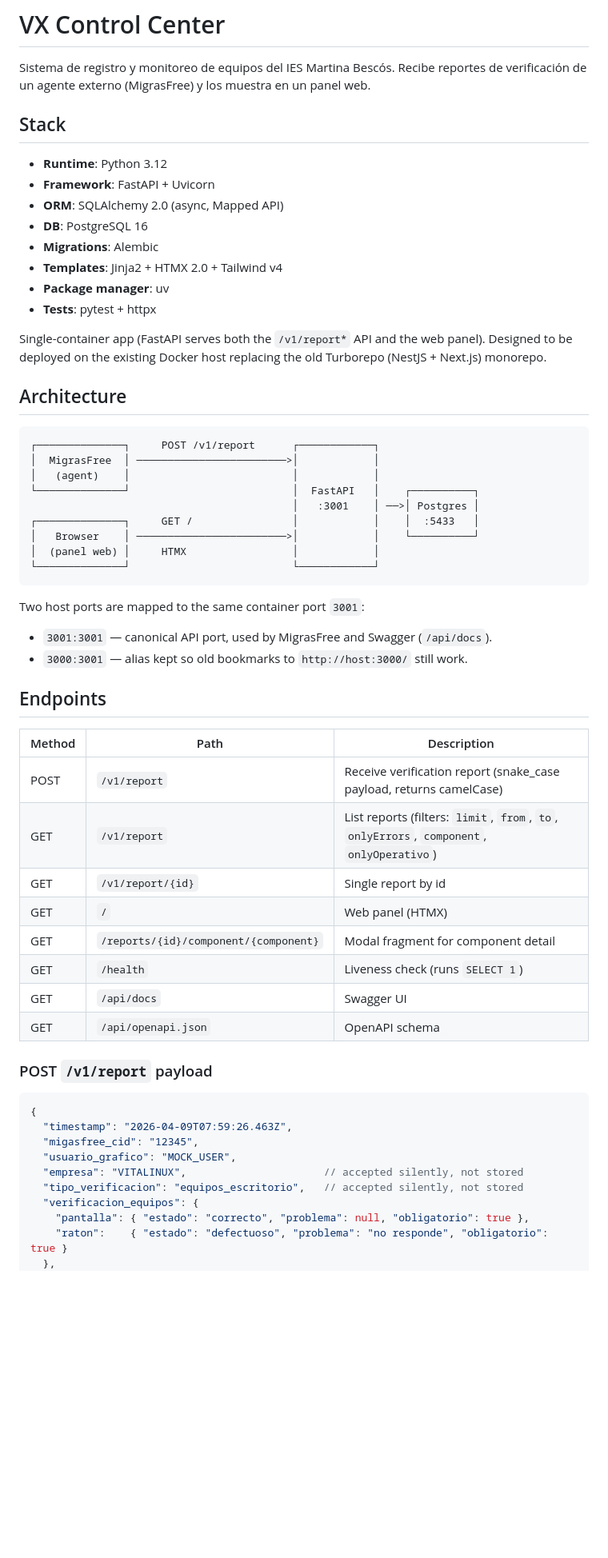
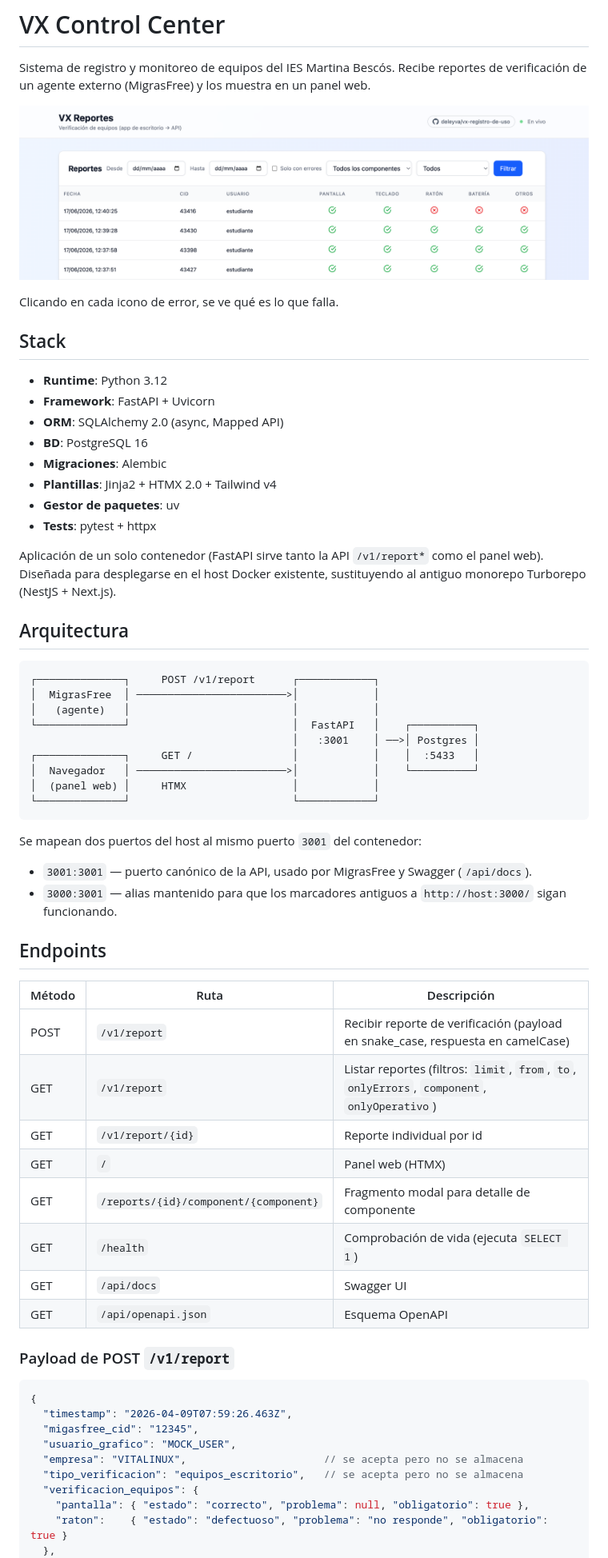
Before and after one commit to deleyva/vx-registro-de-uso, a Markdown page: README.md, the part around the change printed below. Shown: that part at 80% size. Rendered like a GitHub page; pictures changed too: image.png (added); blank space fills up the shorter version.

Commit message:
Añado imagen y traduzco a español.

````diff
--- a/README.md
+++ b/README.md
@@ -1,60 +1,64 @@
 # VX Control Center
 
 Sistema de registro y monitoreo de equipos del IES Martina Bescós. Recibe reportes de verificación de un agente externo (MigrasFree) y los muestra en un panel web.
+
+![alt text](image.png)
+
+Clicando en cada icono de error, se ve qué es lo que falla.
 
 ## Stack
 
 - **Runtime**: Python 3.12
 - **Framework**: FastAPI + Uvicorn
 - **ORM**: SQLAlchemy 2.0 (async, Mapped API)
-- **DB**: PostgreSQL 16
-- **Migrations**: Alembic
-- **Templates**: Jinja2 + HTMX 2.0 + Tailwind v4
-- **Package manager**: uv
+- **BD**: PostgreSQL 16
+- **Migraciones**: Alembic
+- **Plantillas**: Jinja2 + HTMX 2.0 + Tailwind v4
+- **Gestor de paquetes**: uv
 - **Tests**: pytest + httpx
 
-Single-container app (FastAPI serves both the `/v1/report*` API and the web panel). Designed to be deployed on the existing Docker host replacing the old Turborepo (NestJS + Next.js) monorepo.
+Aplicación de un solo contenedor (FastAPI sirve tanto la API `/v1/report*` como el panel web). Diseñada para desplegarse en el host Docker existente, sustituyendo al antiguo monorepo Turborepo (NestJS + Next.js).
 
-## Architecture
+## Arquitectura
 
 ```
 ┌──────────────┐     POST /v1/report      ┌────────────┐
 │  MigrasFree  │ ────────────────────────>│            │
-│   (agent)    │                          │            │
+│   (agente)   │                          │            │
 └──────────────┘                          │  FastAPI   │    ┌──────────┐
                                           │   :3001    │ ──>│ Postgres │
 ┌──────────────┐     GET /                │            │    │  :5433   │
-│   Browser    │ ────────────────────────>│            │    └──────────┘
+│  Navegador   │ ────────────────────────>│            │    └──────────┘
 │  (panel web) │     HTMX                 │            │
 └──────────────┘                          └────────────┘
 ```
 
-Two host ports are mapped to the same container port `3001`:
-- `3001:3001` — canonical API port, used by MigrasFree and Swagger (`/api/docs`).
-- `3000:3001` — alias kept so old bookmarks to `http://host:3000/` still work.
+Se mapean dos puertos del host al mismo puerto `3001` del contenedor:
+- `3001:3001` — puerto canónico de la API, usado por MigrasFree y Swagger (`/api/docs`).
+- `3000:3001` — alias mantenido para que los marcadores antiguos a `http://host:3000/` sigan funcionando.
 
 ## Endpoints
 
-| Method | Path | Description |
+| Método | Ruta | Descripción |
 |---|---|---|
-| POST | `/v1/report` | Receive verification report (snake_case payload, returns camelCase) |
-| GET | `/v1/report` | List reports (filters: `limit`, `from`, `to`, `onlyErrors`, `component`, `onlyOperativo`) |
-| GET | `/v1/report/{id}` | Single report by id |
-| GET | `/` | Web panel (HTMX) |
-| GET | `/reports/{id}/component/{component}` | Modal fragment for component detail |
-| GET | `/health` | Liveness check (runs `SELECT 1`) |
+| POST | `/v1/report` | Recibir reporte de verificación (payload en snake_case, respuesta en camelCase) |
+| GET | `/v1/report` | Listar reportes (filtros: `limit`, `from`, `to`, `onlyErrors`, `component`, `onlyOperativo`) |
+| GET | `/v1/report/{id}` | Reporte individual por id |
+| GET | `/` | Panel web (HTMX) |
+| GET | `/reports/{id}/component/{component}` | Fragmento modal para detalle de componente |
+| GET | `/health` | Comprobación de vida (ejecuta `SELECT 1`) |
 | GET | `/api/docs` | Swagger UI |
-| GET | `/api/openapi.json` | OpenAPI schema |
+| GET | `/api/openapi.json` | Esquema OpenAPI |
 
-### POST `/v1/report` payload
+### Payload de POST `/v1/report`
 
 ```json
 {
   "timestamp": "2026-04-09T07:59:26.463Z",
   "migasfree_cid": "12345",
   "usuario_grafico": "MOCK_USER",
-  "empresa": "VITALINUX",                      // accepted silently, not stored
-  "tipo_verificacion": "equipos_escritorio",   // accepted silently, not stored
+  "empresa": "VITALINUX",                      // se acepta pero no se almacena
+  "tipo_verificacion": "equipos_escritorio",   // se acepta pero no se almacena
   "verificacion_equipos": {
     "pantalla": { "estado": "correcto", "problema": null, "obligatorio": true },
     "raton":    { "estado": "defectuoso", "problema": "no responde", "obligatorio": true }
````
Also changed, not shown: other parts of README.md (+34 -34 lines).
